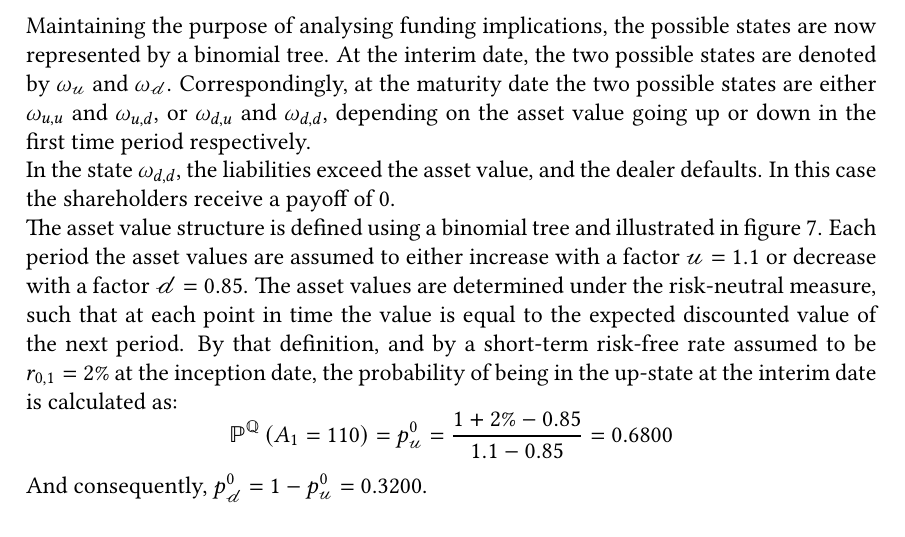
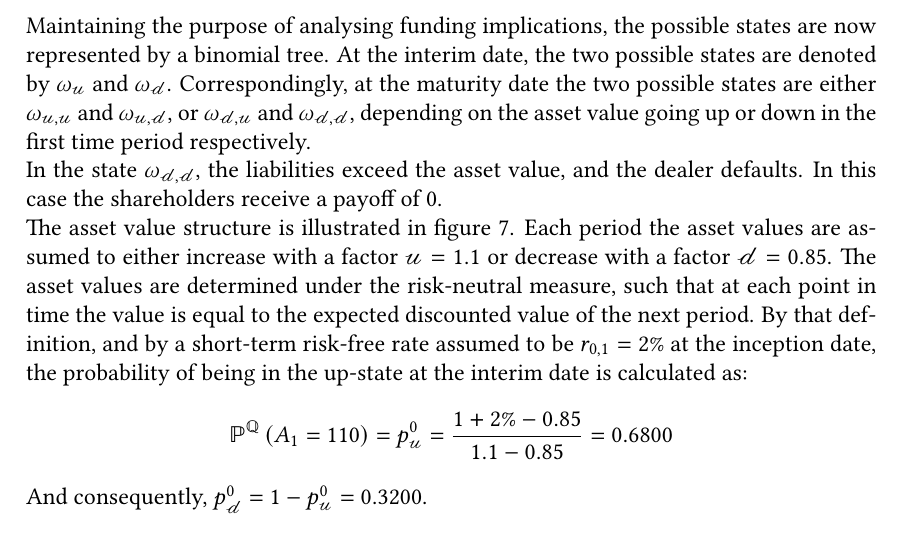
Before and after one commit to sebastianbaltser/master-thesis, a LaTeX thesis (thesis/main.tex, which reads thesis/content/body-matter/swap-contract/swap-examples.tex): part of page 70 of 77, cut so that both start at the same text. Compiled offline with pdfLaTeX.

Commit message:
Fix binomial tree notations
Co-authored-by: Sebastian Baltser <52928866+sebastianbaltser@users.noreply.github.com>

```diff
--- a/thesis/content/body-matter/swap-contract/swap-examples.tex
+++ b/thesis/content/body-matter/swap-contract/swap-examples.tex
@@ -21,16 +21,16 @@
         the possible states are now represented by a binomial tree.
         At the interim date, the two possible states are denoted by $\omega_\mathscr{u}$ and $\omega_\mathscr{d}$.
         Correspondingly, at the maturity date the two possible states are either
-        $\omega_{u,u}$ and $\omega_{u,d}$,
-        or $\omega_{d,u}$ and $\omega_{d,d}$,
+        $\omega_{\mathscr{u},\mathscr{u}}$ and $\omega_{\mathscr{u},\mathscr{d}}$,
+        or $\omega_{\mathscr{d},\mathscr{u}}$ and $\omega_{\mathscr{d},\mathscr{d}}$,
         depending on the asset value going up or down in the first time period respectively.
         \\
-        In the state $\omega_{d,d}$, the liabilities exceed the asset value,
+        In the state $\omega_{\mathscr{d},\mathscr{d}}$, the liabilities exceed the asset value,
         and the dealer defaults.
         In this case the shareholders receive a payoff of 0.
         \\
-        The asset value structure is defined using a binomial tree
-        and illustrated in \cref{fig:example-asset-value-multi-period-dealer}.
+        The asset value structure is illustrated in
+        \cref{fig:example-asset-value-multi-period-dealer}.
         Each period the asset values are assumed to either increase with a factor $\mathscr{u} = 1.1$
         or decrease with a factor $\mathscr{d} = 0.85$.
         The asset values are determined under the risk-neutral measure,
```
